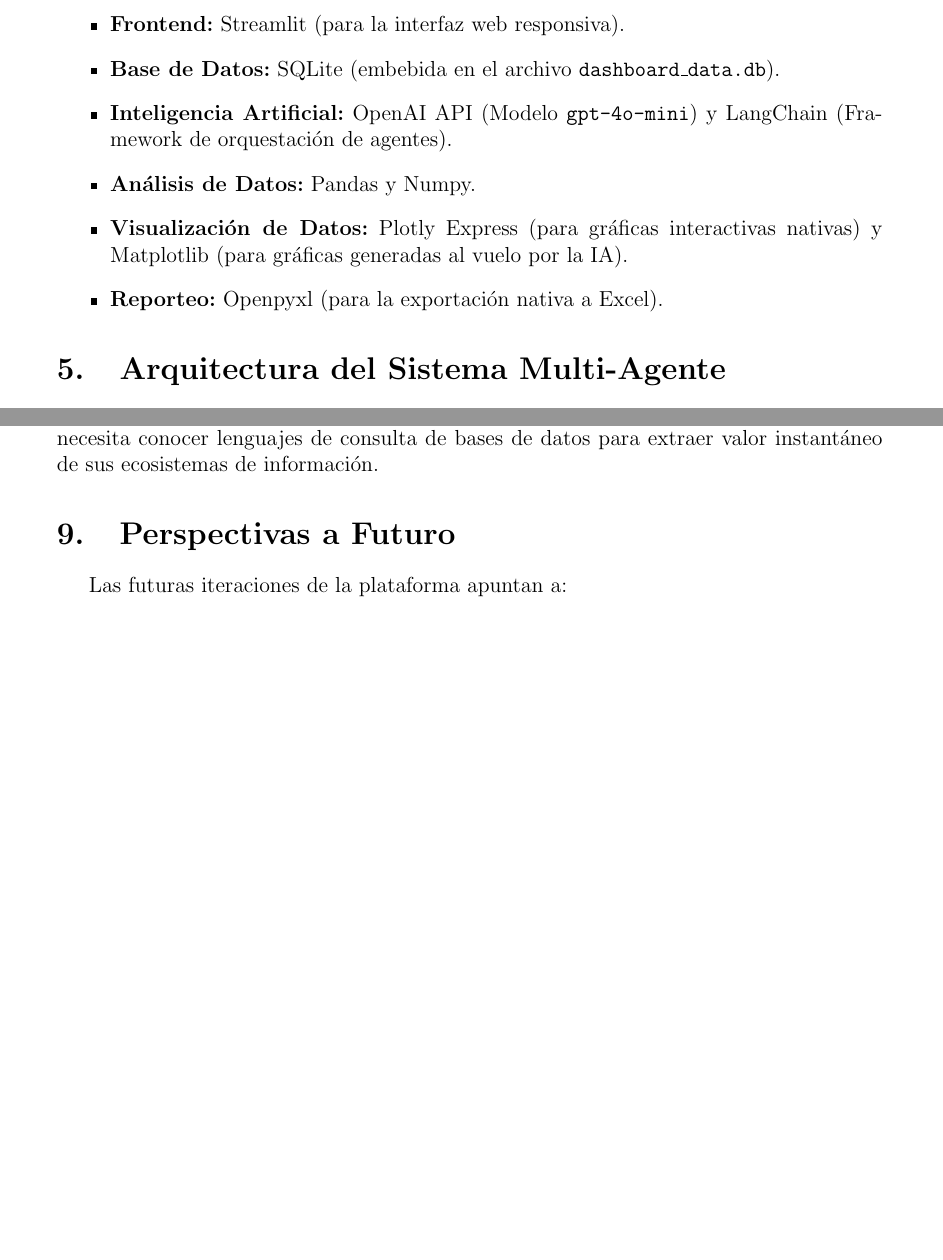
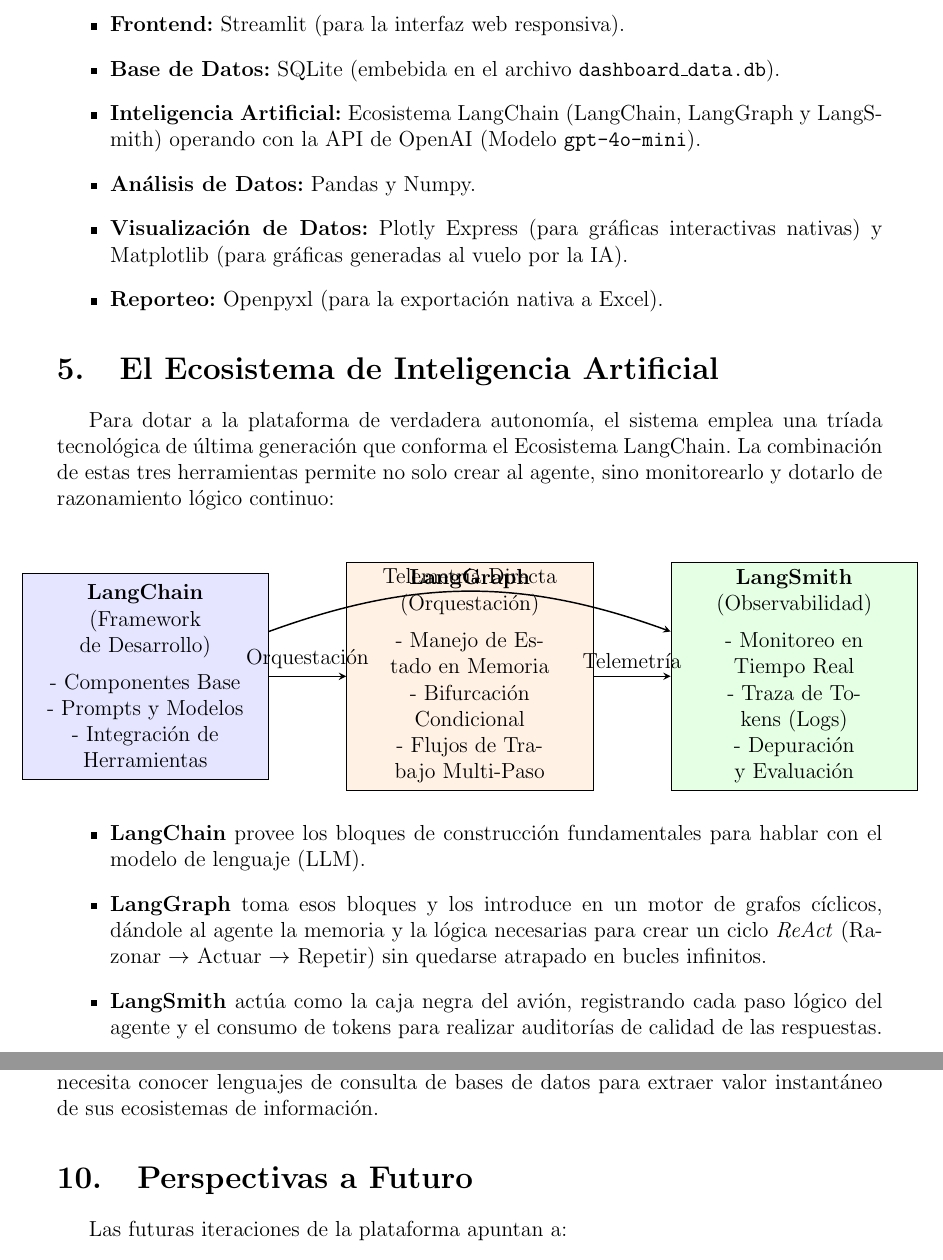
Before and after one commit to TerceroMaster/dashboard-agentes-ia, a LaTeX paper (documentacion_paper.tex): two parts of pages 5 and 7 of 7 before the commit and two parts of pages 5 and 8 of 8 after it, joined at a grey line, cut so that both start at the same text, the shorter picture padded with empty space. Compiled offline with pdfLaTeX.

Commit message:
Actulizacion global

```diff
--- a/documentacion_paper.tex
+++ b/documentacion_paper.tex
@@ -124,10 +137,61 @@
     \item \textbf{Backend / Lógica:} Python 3.
     \item \textbf{Frontend:} Streamlit (para la interfaz web responsiva).
     \item \textbf{Base de Datos:} SQLite (embebida en el archivo \texttt{dashboard\_data.db}).
-    \item \textbf{Inteligencia Artificial:} OpenAI API (Modelo \texttt{gpt-4o-mini}) y LangChain (Framework de orquestación de agentes).
+    \item \textbf{Inteligencia Artificial:} Ecosistema LangChain (LangChain, LangGraph y LangSmith) operando con la API de OpenAI (Modelo \texttt{gpt-4o-mini}).
     \item \textbf{Análisis de Datos:} Pandas y Numpy.
     \item \textbf{Visualización de Datos:} Plotly Express (para gráficas interactivas nativas) y Matplotlib (para gráficas generadas al vuelo por la IA).
     \item \textbf{Reporteo:} Openpyxl (para la exportación nativa a Excel).
+\end{itemize}
+
+\section{El Ecosistema de Inteligencia Artificial}
+Para dotar a la plataforma de verdadera autonomía, el sistema emplea una tríada tecnológica de última generación que conforma el Ecosistema LangChain. La combinación de estas tres herramientas permite no solo crear al agente, sino monitorearlo y dotarlo de razonamiento lógico continuo:
+
+\vspace{0.5cm}
+\begin{center}
+\makebox[\textwidth][c]{
+\begin{tikzpicture}[node distance=1cm and 1.5cm, align=center]
+    % LangChain
+    \node (langchain) [process, fill=blue!10, text width=4.5cm, minimum height=4cm] {
+        \textbf{LangChain} \\
+        (Framework de Desarrollo) \\
+        \vspace{0.2cm}
+        - Componentes Base \\
+        - Prompts y Modelos \\
+        - Integración de Herramientas
+    };
+
+    % LangGraph
+    \node (langgraph) [process, fill=orange!10, text width=4.5cm, minimum height=4cm, right=1.5cm of langchain] {
+        \textbf{LangGraph} \\
+        (Orquestación) \\
+        \vspace{0.2cm}
+        - Manejo de Estado en Memoria \\
+        - Bifurcación Condicional \\
+        - Flujos de Trabajo Multi-Paso
+    };
+
+    % LangSmith
+    \node (langsmith) [process, fill=green!10, text width=4.5cm, minimum height=4cm, right=1.5cm of langgraph] {
+        \textbf{LangSmith} \\
+        (Observabilidad) \\
+        \vspace{0.2cm}
+        - Monitoreo en Tiempo Real \\
+        - Traza de Tokens (Logs) \\
+        - Depuración y Evaluación
+    };
+
+    % Arrows
+    \draw [arrow] (langchain) -- node[above] {Orquestación} (langgraph);
+    \draw [arrow] (langgraph) -- node[above] {Telemetría} (langsmith);
+    \draw [arrow] (langchain) edge[bend left=20] node[above] {Telemetría Directa} (langsmith);
+\end{tikzpicture}
+}
+\end{center}
+
+\begin{itemize}
+    \item \textbf{LangChain} provee los bloques de construcción fundamentales para hablar con el modelo de lenguaje (LLM).
+    \item \textbf{LangGraph} toma esos bloques y los introduce en un motor de grafos cíclicos, dándole al agente la memoria y la lógica necesarias para crear un ciclo \textit{ReAct} (Razonar $\rightarrow$ Actuar $\rightarrow$ Repetir) sin quedarse atrapado en bucles infinitos.
+    \item \textbf{LangSmith} actúa como la caja negra del avión, registrando cada paso lógico del agente y el consumo de tokens para realizar auditorías de calidad de las respuestas.
 \end{itemize}
 
 %\newpage
```
Also changed, not shown: README.md, documentacion_paper.tex (34 more changed lines), 2 other files.
